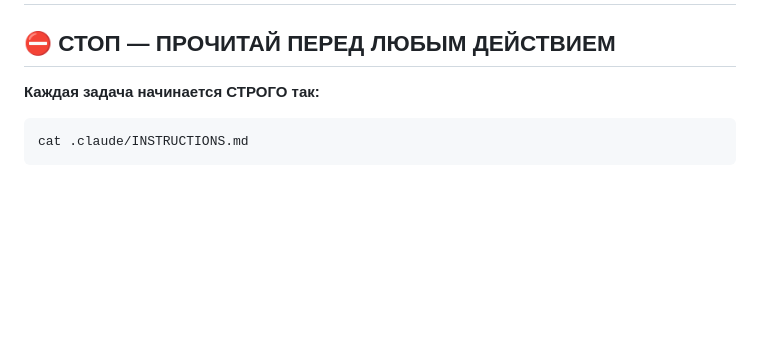
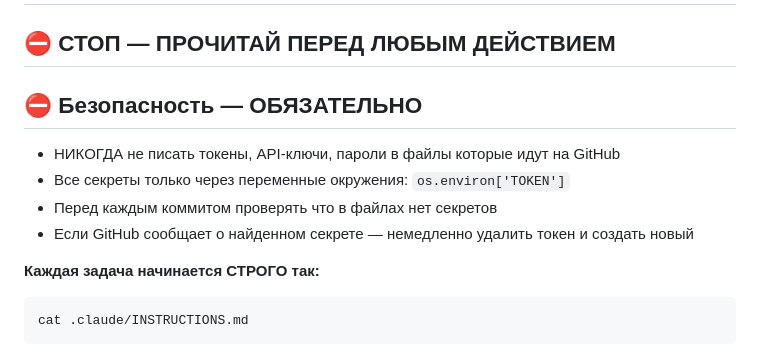
Before and after one commit to andreev032/Travel-Bot, a Markdown page: .claude/INSTRUCTIONS.md, the part around the change. Drawn GitHub-style; blank space fills up the shorter version.

Commit message:
Add security rules to INSTRUCTIONS.md

```diff
--- a/.claude/INSTRUCTIONS.md
+++ b/.claude/INSTRUCTIONS.md
@@ -1,5 +1,13 @@
 # Как местный — Travel Bot · INSTRUCTIONS для Claude Code
 ## ⛔️ СТОП — ПРОЧИТАЙ ПЕРЕД ЛЮБЫМ ДЕЙСТВИЕМ
+
+## ⛔️ Безопасность — ОБЯЗАТЕЛЬНО
+- НИКОГДА не писать токены, API-ключи, пароли в файлы которые идут на GitHub
+- Все секреты только через переменные окружения: `os.environ['TOKEN']`
+- Перед каждым коммитом проверять что в файлах нет секретов
+- Если GitHub сообщает о найденном секрете — немедленно удалить токен и создать новый
+
+
 
 **Каждая задача начинается СТРОГО так:**
 
```
